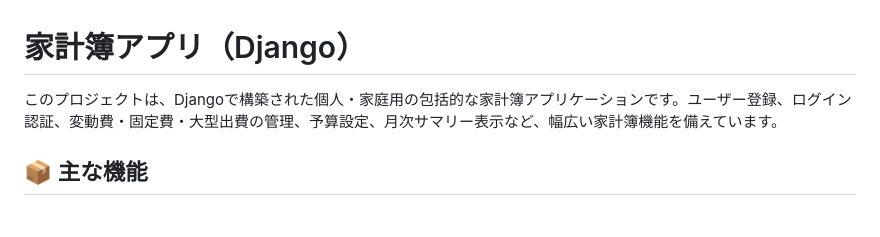
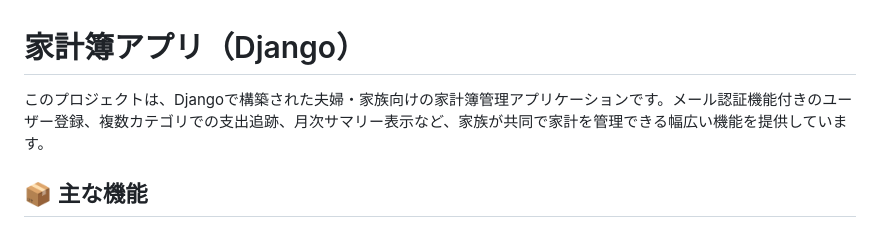
Before and after one commit to Rkawab/CHAproject, a Markdown page: README.md, the part around the change. GitHub-like rendering.

Commit message:
READMEを最新版に修正

```diff
--- a/README.md
+++ b/README.md
@@ -1,6 +1,6 @@
 # 家計簿アプリ（Django）
 
-このプロジェクトは、Djangoで構築された個人・家庭用の包括的な家計簿アプリケーションです。ユーザー登録、ログイン認証、変動費・固定費・大型出費の管理、予算設定、月次サマリー表示など、幅広い家計簿機能を備えています。
+このプロジェクトは、Djangoで構築された夫婦・家族向けの家計簿管理アプリケーションです。メール認証機能付きのユーザー登録、複数カテゴリでの支出追跡、月次サマリー表示など、家族が共同で家計を管理できる幅広い機能を提供しています。
 
 ## 📦 主な機能
 
```
